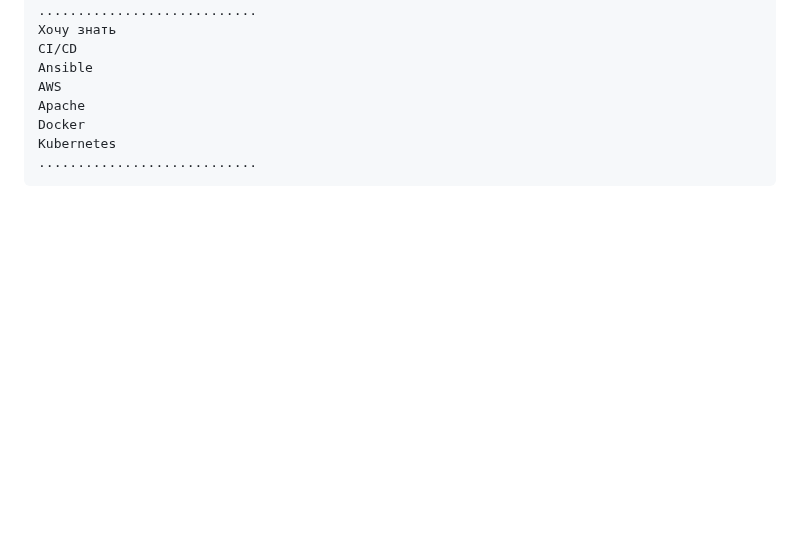
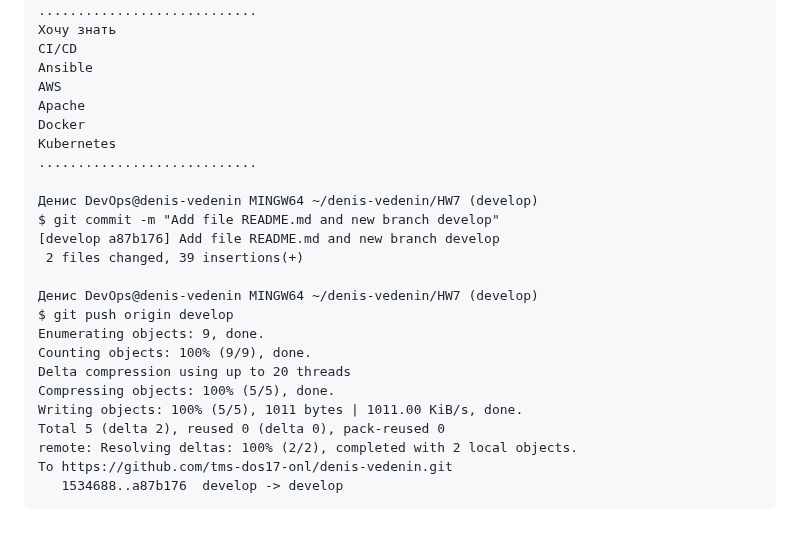
Before and after one commit to tms-dos17-onl/denis-vedenin, a Markdown page: HW7/HW7.md, the part around the change. Rendered like a GitHub page; blank space fills up the shorter version.

Commit message:
Update HW7

````diff
--- a/HW7/HW7.md
+++ b/HW7/HW7.md
@@ -197,4 +197,21 @@ Apache
 Docker
 Kubernetes
 ............................
+
+Денис DevOps@denis-vedenin MINGW64 ~/denis-vedenin/HW7 (develop)
+$ git commit -m "Add file README.md and new branch develop"
+[develop a87b176] Add file README.md and new branch develop
+ 2 files changed, 39 insertions(+)
+
+Денис DevOps@denis-vedenin MINGW64 ~/denis-vedenin/HW7 (develop)
+$ git push origin develop
+Enumerating objects: 9, done.
+Counting objects: 100% (9/9), done.
+Delta compression using up to 20 threads
+Compressing objects: 100% (5/5), done.
+Writing objects: 100% (5/5), 1011 bytes | 1011.00 KiB/s, done.
+Total 5 (delta 2), reused 0 (delta 0), pack-reused 0
+remote: Resolving deltas: 100% (2/2), completed with 2 local objects.
+To https://github.com/tms-dos17-onl/denis-vedenin.git
+   1534688..a87b176  develop -> develop
 ```
````
